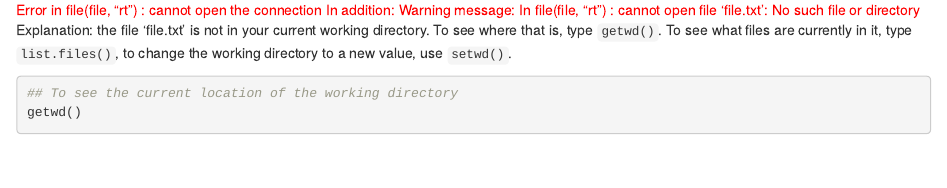
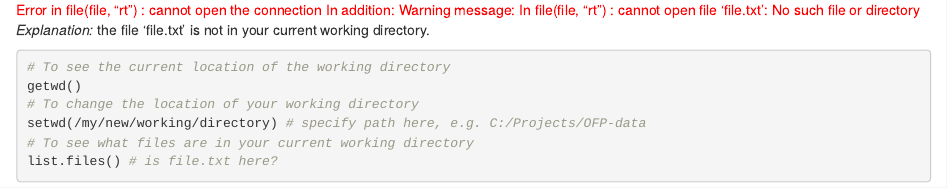
Before and after one commit to spc-ofp/r-error-cheatsheet, an R Markdown document (index.Rmd): the page in a window 1100 px wide, from 70 px down. Rendered offline with R 4.5, knitr and Pandoc, with nearby package versions.

Commit message:
edited explanation for working directory

````diff
--- a/index.Rmd
+++ b/index.Rmd
@@ -7,10 +7,13 @@
 
 <font color="red"> Error in file(file, "rt") : cannot open the connection In addition: Warning message: In file(file, "rt") : cannot open file 'file.txt': No such file or directory</font><p>
 
-Explanation: the file 'file.txt' is not in your current working directory. To see where that is, type `getwd()`. To see what files are currently in it, type `list.files()`, to change the working directory to a new value, use `setwd()`.<p>
-
+*Explanation:* the file 'file.txt' is not in your current working directory.<p>
 
 ```{r eval = FALSE}
-## To see the current location of the working directory
+# To see the current location of the working directory
 getwd()
+# To change the location of your working directory
+setwd(/my/new/working/directory) # specify path here, e.g. C:/Projects/OFP-data
+# To see what files are in your current working directory
+list.files() # is file.txt here?
 ```
````
Also changed, not shown: index.html.
